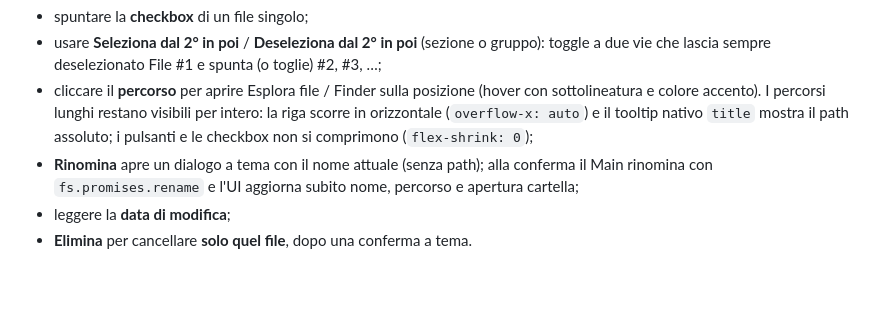
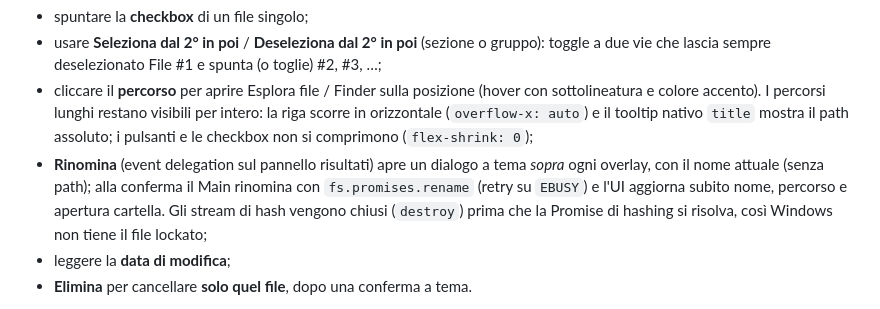
Before and after one commit to IlRed89/DUPLO, a Markdown page: README.md, the part around the change. GitHub-like rendering; blank space fills up the shorter version.

Commit message:
fix(rename): event delegation, stream close before resolve, and themed rename modal

```diff
--- a/README.md
+++ b/README.md
@@ -212,7 +212,7 @@ Cosa puoi fare su ogni riga:
 - spuntare la **checkbox** di un file singolo;
 - usare **Seleziona dal 2° in poi** / **Deseleziona dal 2° in poi** (sezione o gruppo): toggle a due vie che lascia sempre deselezionato File #1 e spunta (o toglie) #2, #3, …;
 - cliccare il **percorso** per aprire Esplora file / Finder sulla posizione (hover con sottolineatura e colore accento). I percorsi lunghi restano visibili per intero: la riga scorre in orizzontale (`overflow-x: auto`) e il tooltip nativo `title` mostra il path assoluto; i pulsanti e le checkbox non si comprimono (`flex-shrink: 0`);
-- **Rinomina** apre un dialogo a tema con il nome attuale (senza path); alla conferma il Main rinomina con `fs.promises.rename` e l'UI aggiorna subito nome, percorso e apertura cartella;
+- **Rinomina** (event delegation sul pannello risultati) apre un dialogo a tema *sopra* ogni overlay, con il nome attuale (senza path); alla conferma il Main rinomina con `fs.promises.rename` (retry su `EBUSY`) e l'UI aggiorna subito nome, percorso e apertura cartella. Gli stream di hash vengono chiusi (`destroy`) prima che la Promise di hashing si risolva, così Windows non tiene il file lockato;
 - leggere la **data di modifica**;
 - **Elimina** per cancellare **solo quel file**, dopo una conferma a tema.
 
```
